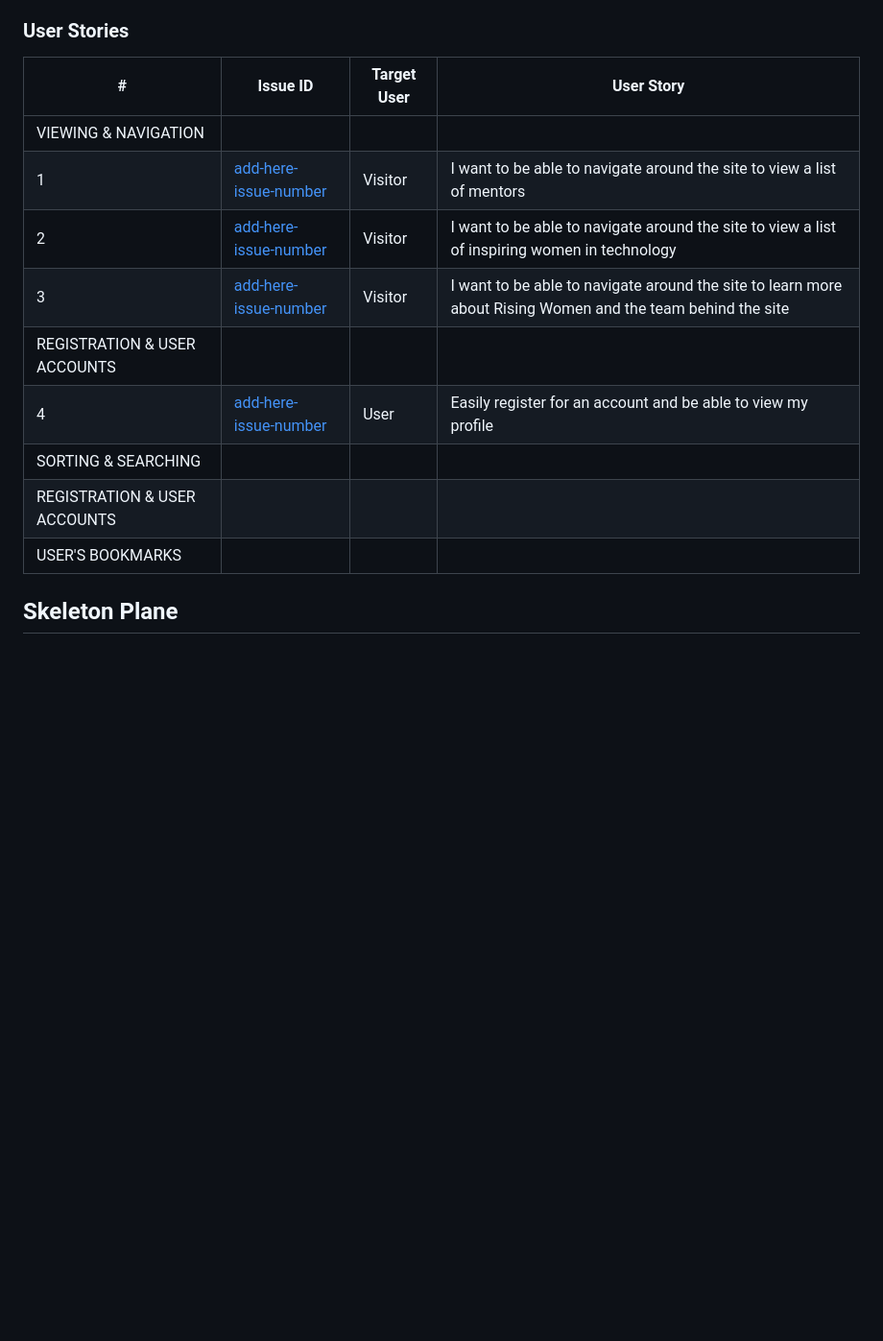
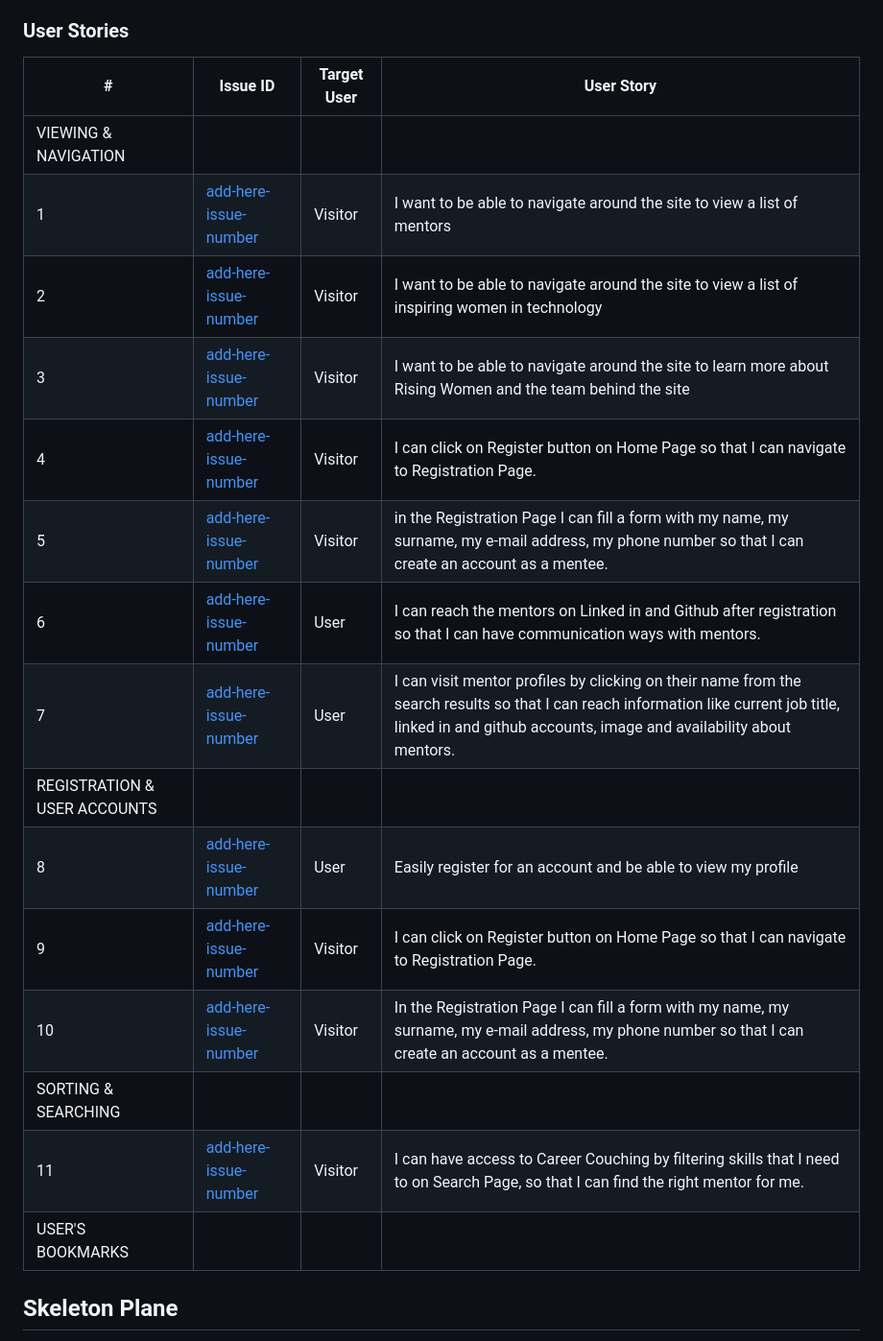
Before and after one commit to rachel-o-donnell/rising-women, a Markdown page: README.md, the part around the change. Shown: that part at 96% size. GitHub-like rendering; blank space fills up the shorter version.

Commit message:
added user stories into readme

```diff
--- a/README.md
+++ b/README.md
@@ -170,17 +170,23 @@ When planning the Rising Women's features and scope, we drew up a the Desirabili
     * Bookmark Model
 
 ### User Stories
-| # | Issue ID | Target User | User Story |
-| --- | --- | --- | --- |
-| VIEWING &amp; NAVIGATION |  |  |  |
-| 1 | [add-here-issue-number](add-here-issue-closed-resolved-number) | Visitor | I want to be able to navigate around the site to view a list of mentors |
-| 2 | [add-here-issue-number](add-here-issue-closed-resolved-number) | Visitor | I want to be able to navigate around the site to view a list of inspiring women in technology |
-| 3 | [add-here-issue-number](add-here-issue-closed-resolved-number) | Visitor | I want to be able to navigate around the site to learn more about Rising Women and the team behind the site |
-| REGISTRATION &amp; USER ACCOUNTS |  |  |  |
-| 4 | [add-here-issue-number](add-here-issue-closed-resolved-number) | User | Easily register for an account and be able to view my profile |
-| SORTING &amp; SEARCHING |  |  |  |
-| REGISTRATION &amp; USER ACCOUNTS |  |  |  |
-| USER'S BOOKMARKS |  |  |  |
+| #                                | Issue ID | Target User | User Story                                                                                                                                                                                                 |
+|----------------------------------| --- |-------------|------------------------------------------------------------------------------------------------------------------------------------------------------------------------------------------------------------|
+| VIEWING &amp; NAVIGATION         |  |             |                                                                                                                                                                                                            |
+| 1                                | [add-here-issue-number](add-here-issue-closed-resolved-number) | Visitor     | I want to be able to navigate around the site to view a list of mentors                                                                                                                                    |
+| 2                                | [add-here-issue-number](add-here-issue-closed-resolved-number) | Visitor     | I want to be able to navigate around the site to view a list of inspiring women in technology                                                                                                              |
+| 3                                | [add-here-issue-number](add-here-issue-closed-resolved-number) | Visitor     | I want to be able to navigate around the site to learn more about Rising Women and the team behind the site                                                                                                |
+| 4                                | [add-here-issue-number](add-here-issue-closed-resolved-number) | Visitor     | I can click on Register button on Home Page so that I can navigate to Registration Page.                                                                                                                   |
+| 5                                | [add-here-issue-number](add-here-issue-closed-resolved-number) | Visitor     | in the Registration Page I can fill a form with my name, my surname, my e-mail address, my phone number so that I can create an account as a mentee.                                                       |
+| 6                                | [add-here-issue-number](add-here-issue-closed-resolved-number) | User        | I can reach the mentors on Linked in and Github after registration so that I can have communication ways with mentors.                                                                                     |
+| 7                                | [add-here-issue-number](add-here-issue-closed-resolved-number) | User        | I can visit mentor profiles by clicking on their name from the search results so that I can reach information like current job title, linked in and github accounts, image and availability about mentors. |
+| REGISTRATION &amp; USER ACCOUNTS |  |             |                                                                                                                                                                                                            |
+| 8                                | [add-here-issue-number](add-here-issue-closed-resolved-number) | User        | Easily register for an account and be able to view my profile                                                                                                                                              |
+| 9                                | [add-here-issue-number](add-here-issue-closed-resolved-number) | Visitor     | I can click on Register button on Home Page so that I can navigate to Registration Page.                                                                                                        |
+| 10                               | [add-here-issue-number](add-here-issue-closed-resolved-number) | Visitor     | In the Registration Page I can fill a form with my name, my surname, my e-mail address, my phone number so that I can create an account as a mentee.                                                       |
+| SORTING &amp; SEARCHING          |  |             |                                                                                                                                                                                                            |
+| 11                               | [add-here-issue-number](add-here-issue-closed-resolved-number) | Visitor     | I can have access to Career Couching by filtering skills that I need to on Search Page, so that I can find the right mentor for me.                                                             |
+| USER'S BOOKMARKS                 |  |             |                                                                                                                                                                                                            |
 
 
 ## Skeleton Plane
```
